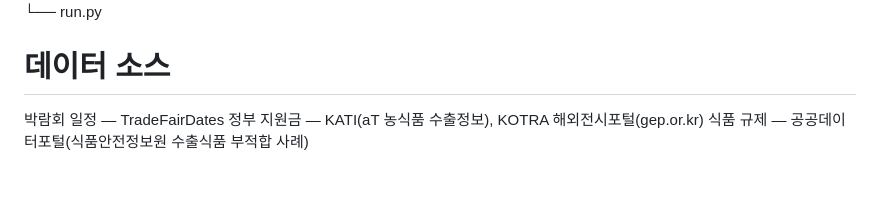
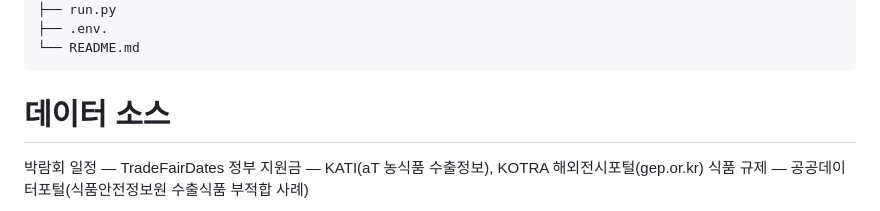
Before and after one commit to s2469639/SABUZAK, a Markdown page: readme.md, the part around one of its changes. Drawn GitHub-style; blank space fills up the shorter version.

````diff
--- a/readme.md
+++ b/readme.md
@@ -105,6 +132,9 @@ sabuzak/
 ├── config.py
 ├── requirements.txt
-└── run.py
+├── run.py
+├── .env.
+└── README.md
+```
 
 # 데이터 소스
 박람회 일정 — TradeFairDates
````
Also changed, not shown: other parts of readme.md (+74 -47 lines), RULE.md (+13 -42 lines), crawl.md (added, +31 -0 lines).
